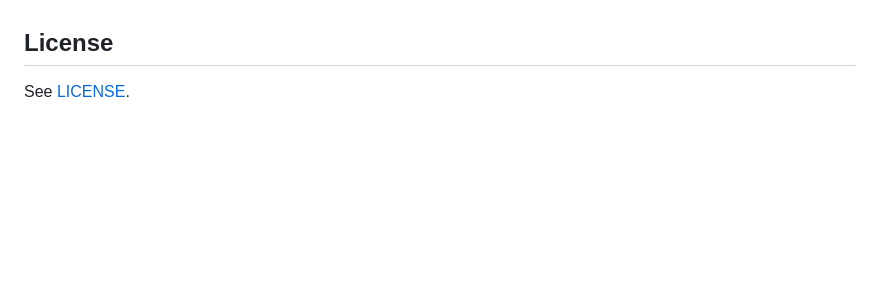
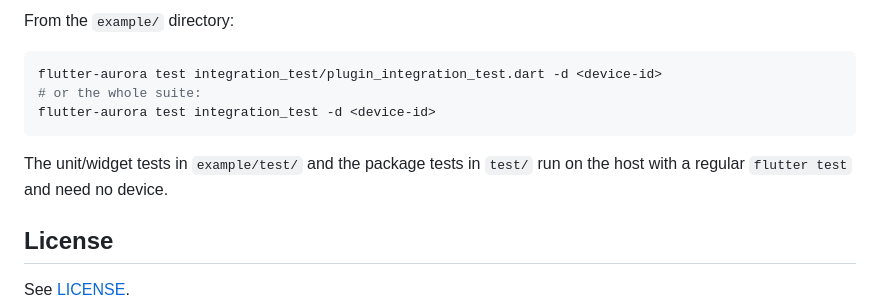
Before and after one commit to pumano/sqflite_sqlcipher_aurora, a Markdown page: README.md, the part around one of its changes. Rendered like a GitHub page; blank space fills up the shorter version.

````diff
--- a/README.md
+++ b/README.md
@@ -131,3 +149,14 @@ the standard generated spec installs without manual tweaks. See
+From the `example/` directory:
+
+```sh
+flutter-aurora test integration_test/plugin_integration_test.dart -d <device-id>
+# or the whole suite:
+flutter-aurora test integration_test -d <device-id>
+```
+
+The unit/widget tests in `example/test/` and the package tests in `test/` run
+on the host with a regular `flutter test` and need no device.
+
 ## License
 
 See [LICENSE](LICENSE).
````
Also changed, not shown: other parts of README.md (+18 -0 lines).
